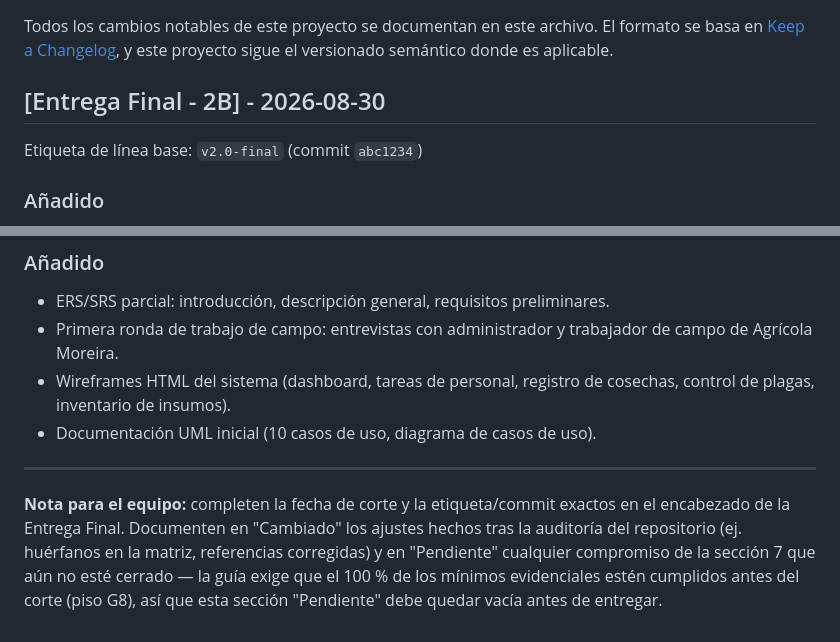
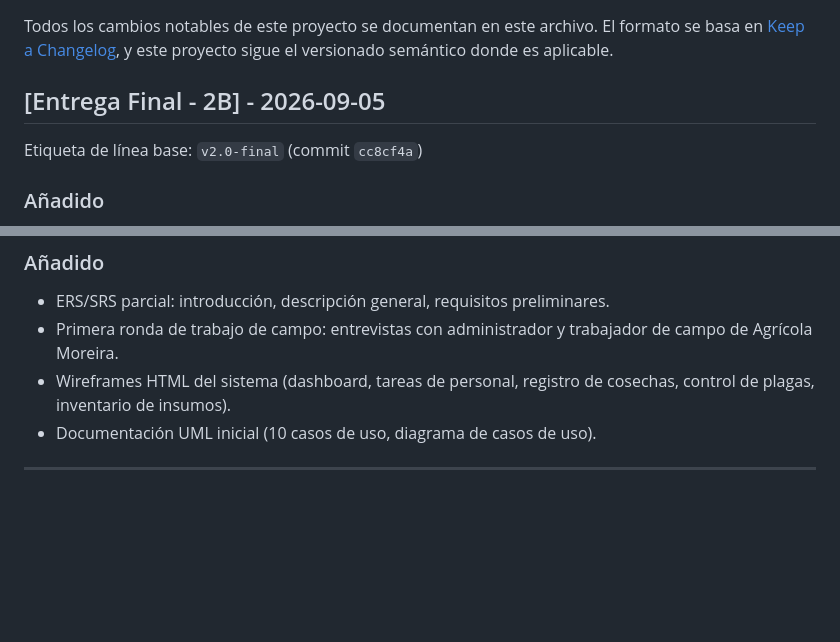
Before and after one commit to charito20/ACERS_Sistema_de_Gestion_Agricola_con_IA, a Markdown page: CHANGELOG.md, 2 parts joined by grey strips. Drawn GitHub-style; blank space fills up the shorter version.

Commit message:
docs(CHANGELOG): fijar fecha y commit reales de la linea base final

```diff
--- a/CHANGELOG.md
+++ b/CHANGELOG.md
@@ -3,8 +3,8 @@ Todos los cambios notables de este proyecto se documentan en este archivo.
 El formato se basa en [Keep a Changelog](https://keepachangelog.com/es-ES/1.1.0/),
 y este proyecto sigue el versionado semántico donde es aplicable.
 
-## [Entrega Final - 2B] - 2026-08-30
-Etiqueta de línea base: `v2.0-final` (commit `abc1234`)
+## [Entrega Final - 2B] - 2026-09-05
+Etiqueta de línea base: `v2.0-final` (commit `cc8cf4a`)
 
 ### Añadido
 - Informe final del proyecto (`07_Publicacion/`), documento único generado desde LaTeX que integra la especificación auditada, el estudio empírico ejecutado y el análisis de resultados, con carátula obligatoria conforme a la sección 12 de la guía.
@@ -48,4 +48,3 @@ Etiqueta de línea base: `v2.0-final` (commit `abc1234`)
 - Documentación UML inicial (10 casos de uso, diagrama de casos de uso).
 
 ---
-**Nota para el equipo:** completen la fecha de corte y la etiqueta/commit exactos en el encabezado de la Entrega Final. Documenten en "Cambiado" los ajustes hechos tras la auditoría del repositorio (ej. huérfanos en la matriz, referencias corregidas) y en "Pendiente" cualquier compromiso de la sección 7 que aún no esté cerrado — la guía exige que el 100 % de los mínimos evidenciales estén cumplidos antes del corte (piso G8), así que esta sección "Pendiente" debe quedar vacía antes de entregar.
```
